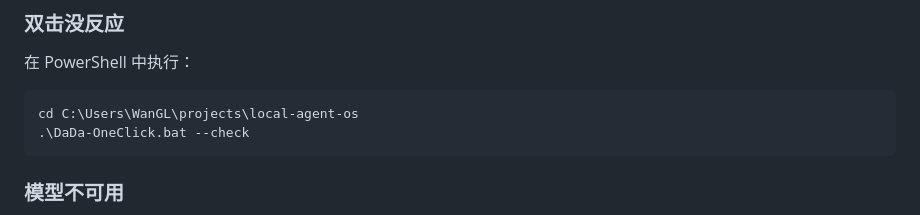
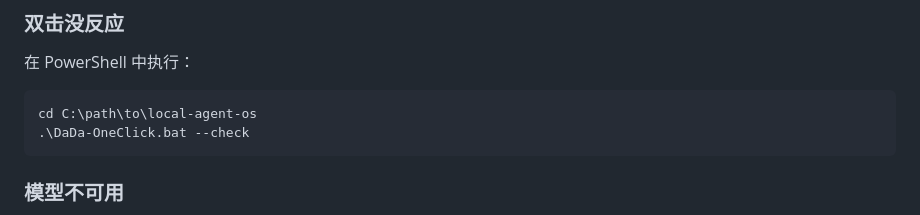
Before and after one commit to drgonw1021-lgtm/dada-agent-os, a Markdown page: USAGE.md, the part around the change. Rendered like a GitHub page.

Commit message:
Fix USAGE.md: remove personal Windows username from example path
Co-Authored-By: Claude Opus 4.7 <noreply@anthropic.com>

````diff
--- a/USAGE.md
+++ b/USAGE.md
@@ -255,7 +255,7 @@ APPROVAL_POLICY_PRESET=balanced
 在 PowerShell 中执行：
 
 ```powershell
-cd C:\Users\WanGL\projects\local-agent-os
+cd C:\path\to\local-agent-os
 .\DaDa-OneClick.bat --check
 ```
 
````
